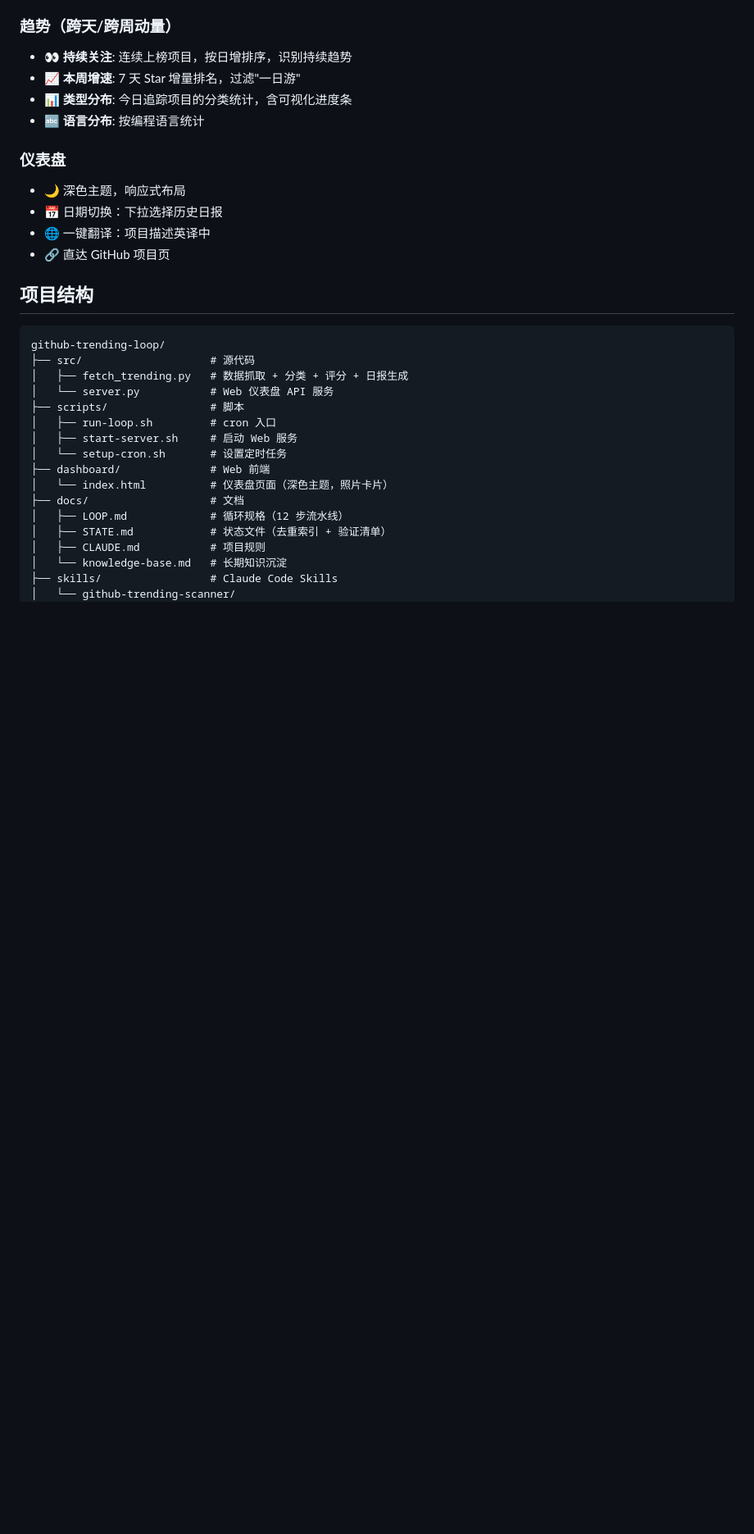
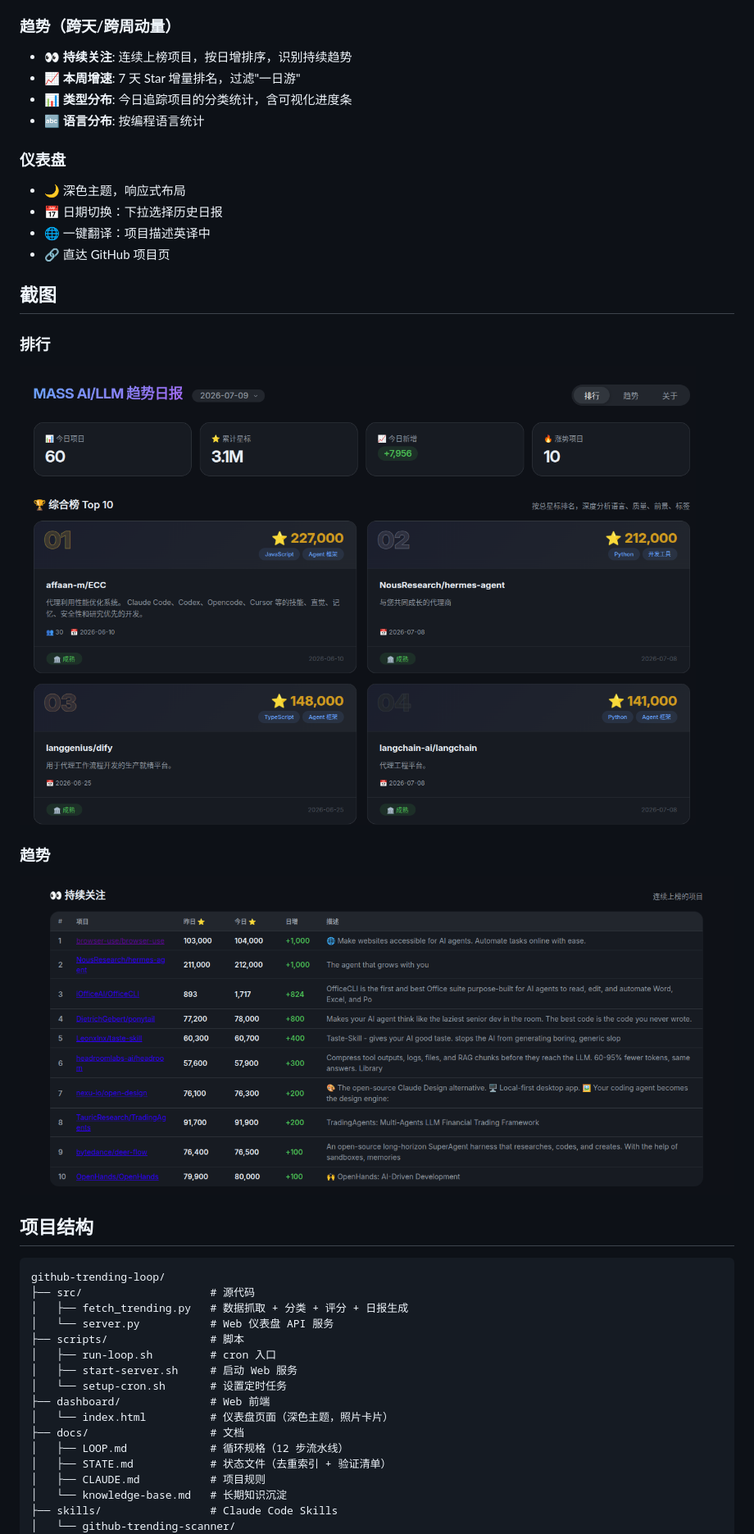
Before and after one commit to mss-1023/trending-loop, a Markdown page: README.md, the part around the change. Shown: that part at 82% size. Drawn GitHub-style; pictures changed too: docs/screenshots/rank-tab.png (added), docs/screenshots/trend-tab.png (added); blank space fills up the shorter version.

Commit message:
docs: add screenshots to README

```diff
--- a/README.md
+++ b/README.md
@@ -22,6 +22,16 @@
 - 📅 日期切换：下拉选择历史日报
 - 🌐 一键翻译：项目描述英译中
 - 🔗 直达 GitHub 项目页
+
+## 截图
+
+### 排行
+
+![排行 Tab](docs/screenshots/rank-tab.png)
+
+### 趋势
+
+![趋势 Tab](docs/screenshots/trend-tab.png)
 
 ## 项目结构
 
```
